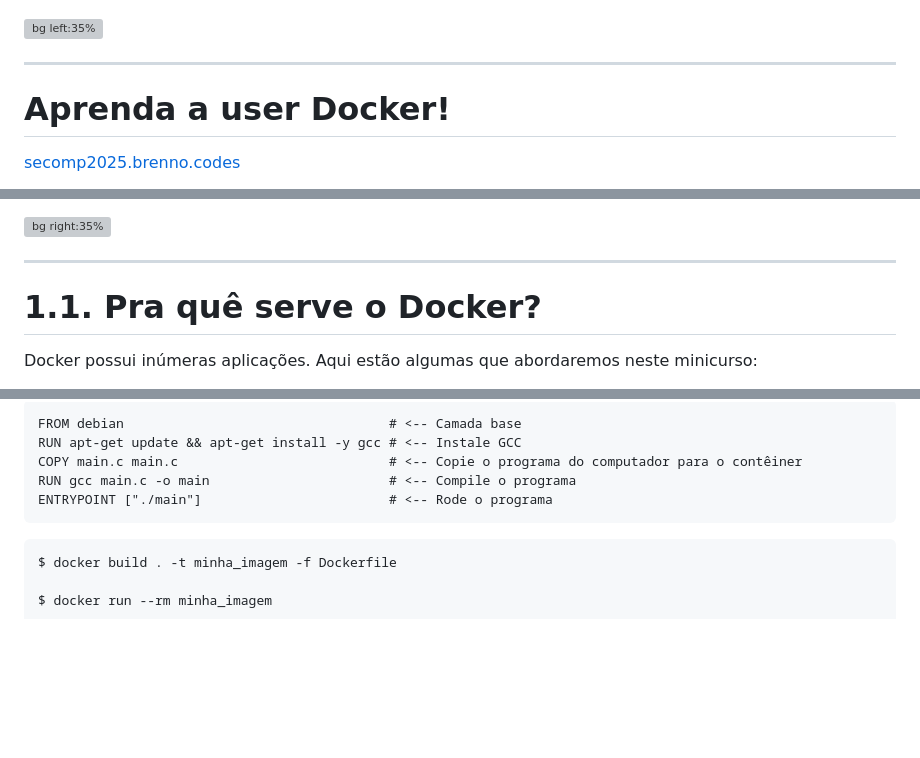
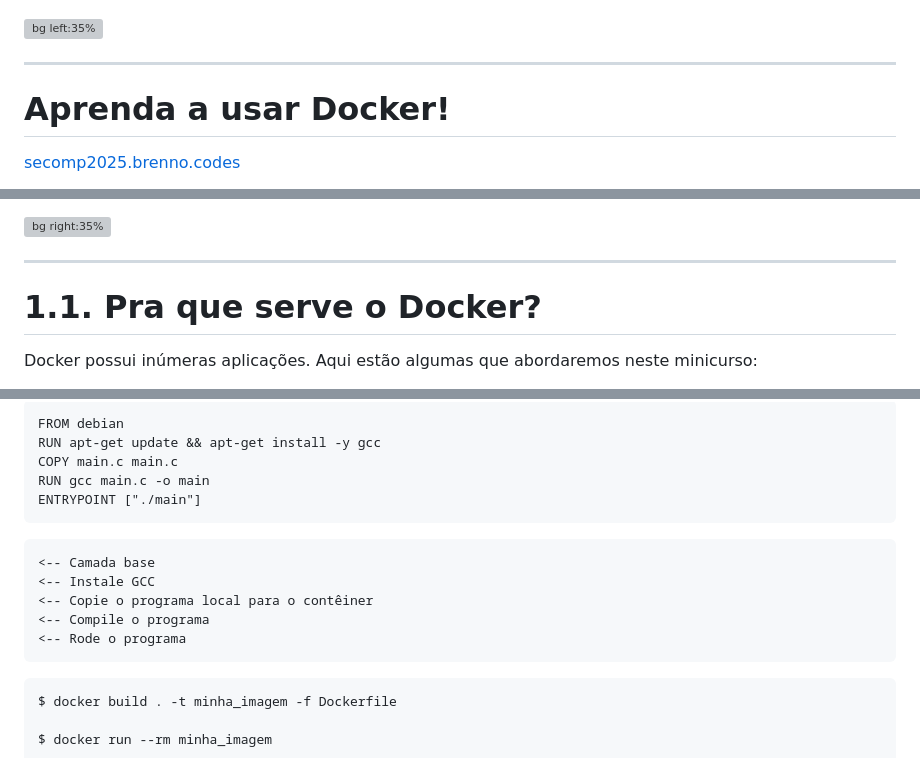
Before and after one commit to Syndelis/minicurso-docker-secomp-2025, a Markdown page: slides/main.md, 3 parts joined by grey strips. GitHub-like rendering; blank space fills up the shorter version; grey boxes are pictures that could not be loaded.

Commit message:
addressing review comments

````diff
--- a/slides/main.md
+++ b/slides/main.md
@@ -164,7 +164,7 @@ $ docker run --rm hello-world
 
 <div class="centered">
 
-# Aprenda a user Docker!
+# Aprenda a usar Docker!
 
 </div>
 
@@ -216,7 +216,7 @@ Isto quer dizer que o Docker é ideal para a criação de ambientes reproduzíve
 
 ---
 
-# 1.1. Pra quê serve o Docker?
+# 1.1. Pra que serve o Docker?
 
 Docker possui inúmeras aplicações. Aqui estão algumas que abordaremos neste minicurso:
 
@@ -373,7 +379,22 @@ No próximo exemplo, escreveremos uma nova imagem de Docker que compila um progr
 ```docker
-FROM debian                                  # <-- Camada base
-RUN apt-get update && apt-get install -y gcc # <-- Instale GCC
-COPY main.c main.c                           # <-- Copie o programa do computador para o contêiner
-RUN gcc main.c -o main                       # <-- Compile o programa
-ENTRYPOINT ["./main"]                        # <-- Rode o programa
+FROM debian
+RUN apt-get update && apt-get install -y gcc
+COPY main.c main.c
+RUN gcc main.c -o main
+ENTRYPOINT ["./main"]
 ```
+
+</div>
+
+<div>
+
+```
+<-- Camada base
+<-- Instale GCC
+<-- Copie o programa local para o contêiner
+<-- Compile o programa
+<-- Rode o programa
+```
+
+</div>
+
````
Also changed, not shown: other parts of slides/main.md (+11 -2 lines).
